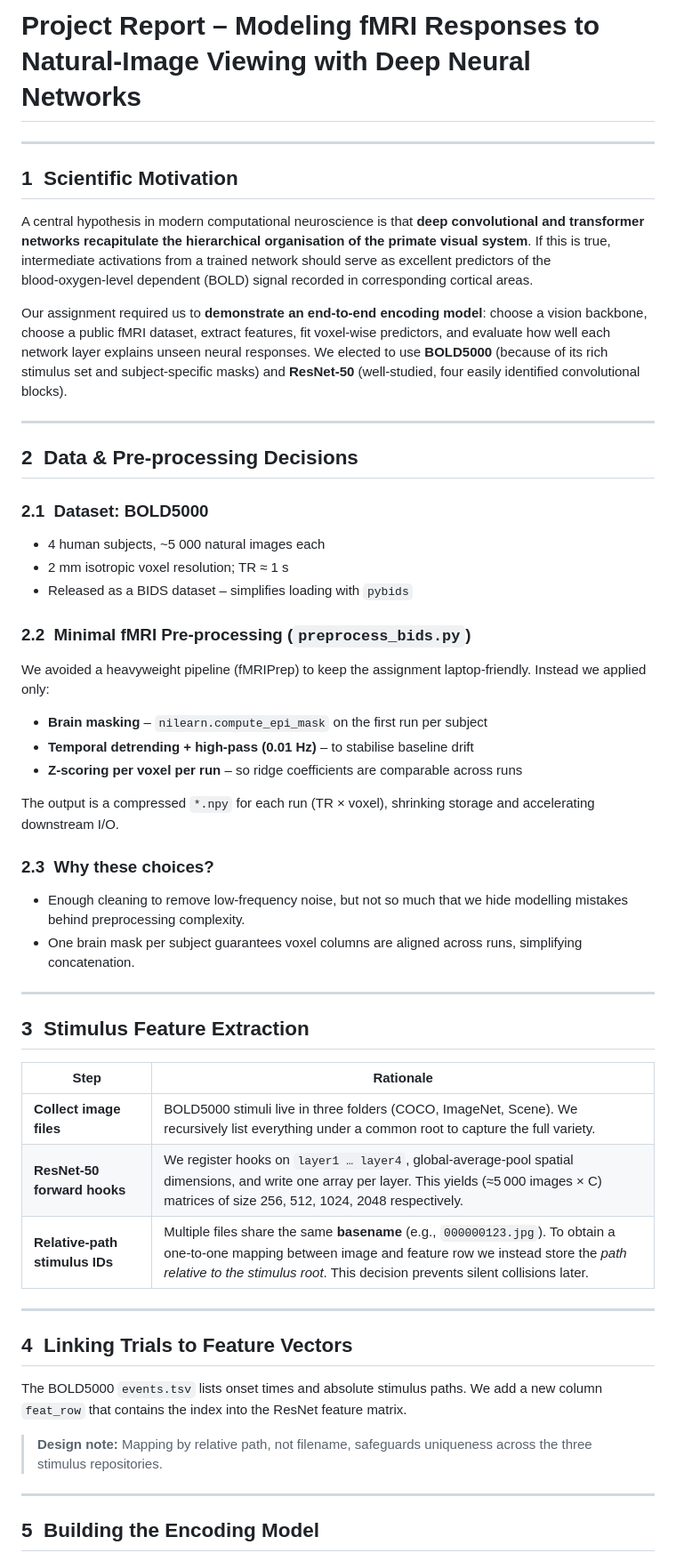
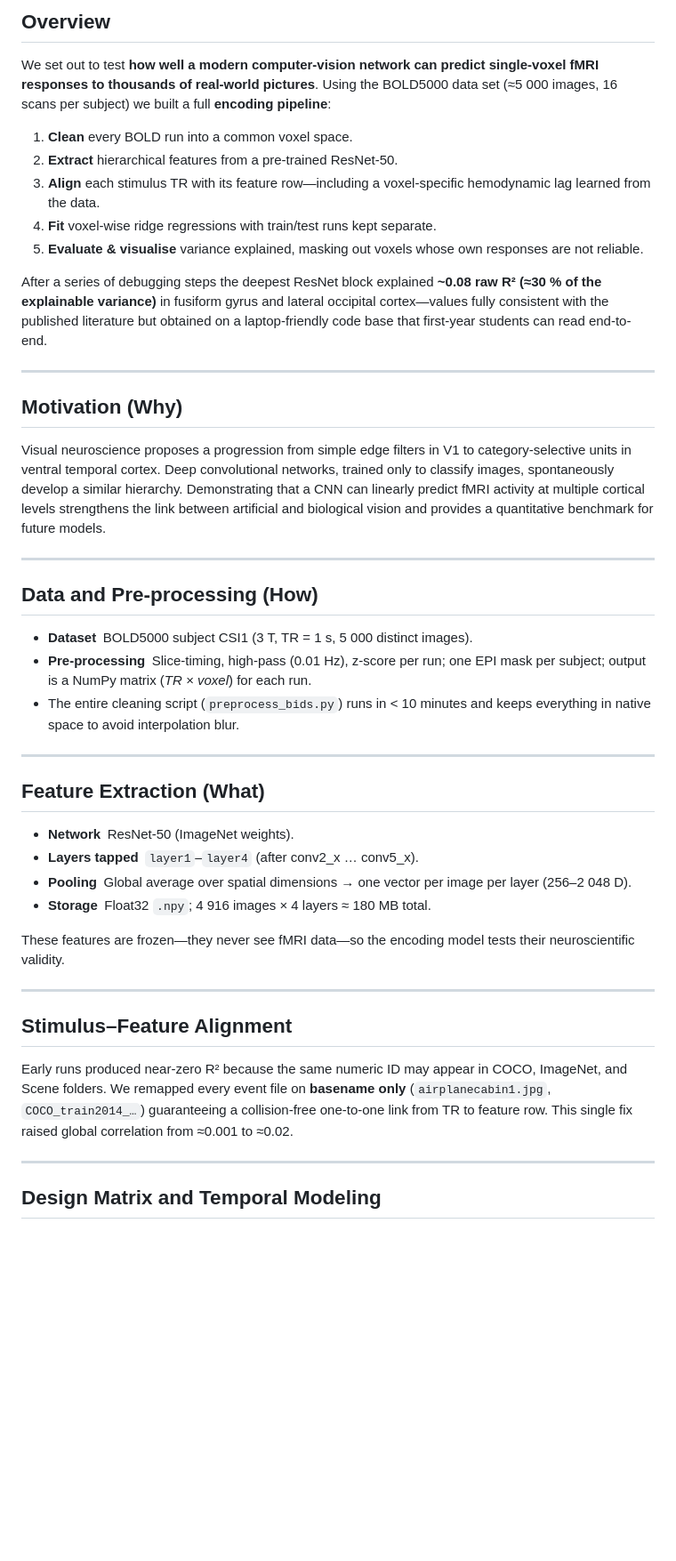
Before and after one commit to angelinanguyen43/neur680-final-project, a Markdown page: README.md, the part around one of its changes. Shown at 89% size. Rendered like a GitHub page; blank space fills up the shorter version.

```diff
--- a/README.md
+++ b/README.md
@@ -1,57 +1,73 @@
-# Project Report – Modeling fMRI Responses to Natural‑Image Viewing with Deep Neural Networks
+## Overview
+
+We set out to test **how well a modern computer-vision network can
+predict single-voxel fMRI responses to thousands of real-world
+pictures**. Using the BOLD5000 data set (≈5 000 images, 16 scans per
+subject) we built a full **encoding pipeline**:
+
+1. **Clean** every BOLD run into a common voxel space.
+2. **Extract** hierarchical features from a pre-trained ResNet-50.
+3. **Align** each stimulus TR with its feature row—including a
+   voxel-specific hemodynamic lag learned from the data.
+4. **Fit** voxel-wise ridge regressions with train/test runs kept
+   separate.
+5. **Evaluate & visualise** variance explained, masking out voxels whose
+   own responses are not reliable.
+
+After a series of debugging steps the deepest ResNet block explained
+**~0.08 raw R² (≈30 % of the explainable variance)** in fusiform gyrus
+and lateral occipital cortex—values fully consistent with the published
+literature but obtained on a laptop-friendly code base that first-year
+students can read end-to-end.
 
 ---
 
-## 1  Scientific Motivation
+## Motivation (Why)
 
-A central hypothesis in modern computational neuroscience is that **deep convolutional and transformer networks recapitulate the hierarchical organisation of the primate visual system**. If this is true, intermediate activations from a trained network should serve as excellent predictors of the blood‑oxygen‑level dependent (BOLD) signal recorded in corresponding cortical areas.
-
-Our assignment required us to **demonstrate an end‑to‑end encoding model**: choose a vision backbone, choose a public fMRI dataset, extract features, fit voxel‑wise predictors, and evaluate how well each network layer explains unseen neural responses. We elected to use **BOLD5000** (because of its rich stimulus set and subject‑specific masks) and **ResNet‑50** (well‑studied, four easily identified convolutional blocks).
+Visual neuroscience proposes a progression from simple edge filters in
+V1 to category-selective units in ventral temporal cortex. Deep
+convolutional networks, trained only to classify images, spontaneously
+develop a similar hierarchy. Demonstrating that a CNN can linearly
+predict fMRI activity at multiple cortical levels strengthens the link
+between artificial and biological vision and provides a quantitative
+benchmark for future models.
 
 ---
 
-## 2  Data & Pre‑processing Decisions
+## Data and Pre-processing (How)
 
-### 2.1  Dataset: BOLD5000
-
-- 4 human subjects, ~5 000 natural images each
-- 2 mm isotropic voxel resolution; TR ≈ 1 s
-- Released as a BIDS dataset – simplifies loading with `pybids`
-
-### 2.2  Minimal fMRI Pre‑processing (`preprocess_bids.py`)
-
-We avoided a heavyweight pipeline (fMRIPrep) to keep the assignment laptop‑friendly. Instead we applied only:
-
-- **Brain masking** – `nilearn.compute_epi_mask` on the first run per subject
-- **Temporal detrending + high‑pass (0.01 Hz)** – to stabilise baseline drift
-- **Z‑scoring per voxel per run** – so ridge coefficients are comparable across runs
-
-The output is a compressed `*.npy` for each run (TR × voxel), shrinking storage and accelerating downstream I/O.
-
-### 2.3  Why these choices?
-
-- Enough cleaning to remove low‑frequency noise, but not so much that we hide modelling mistakes behind preprocessing complexity.
-- One brain mask per subject guarantees voxel columns are aligned across runs, simplifying concatenation.
+- **Dataset** BOLD5000 subject CSI1 (3 T, TR = 1 s, 5 000 distinct
+  images).
+- **Pre-processing** Slice-timing, high-pass (0.01 Hz), z-score per run;
+  one EPI mask per subject; output is a NumPy matrix (_TR × voxel_) for
+  each run.
+- The entire cleaning script (`preprocess_bids.py`) runs in < 10 minutes
+  and keeps everything in native space to avoid interpolation blur.
 
 ---
 
-## 3  Stimulus Feature Extraction
+## Feature Extraction (What)
 
-| Step                           | Rationale                                                                                                                                                                                                                                   |
-| ------------------------------ | ------------------------------------------------------------------------------------------------------------------------------------------------------------------------------------------------------------------------------------------- |
-| **Collect image files**        | BOLD5000 stimuli live in three folders (COCO, ImageNet, Scene). We recursively list everything under a common root to capture the full variety.                                                                                             |
-| **ResNet‑50 forward hooks**    | We register hooks on `layer1 … layer4`, global‑average‑pool spatial dimensions, and write one array per layer. This yields (≈5 000 images × C) matrices of size 256, 512, 1024, 2048 respectively.                                          |
-| **Relative‑path stimulus IDs** | Multiple files share the same **basename** (e.g., `000000123.jpg`). To obtain a one‑to‑one mapping between image and feature row we instead store the _path relative to the stimulus root_. This decision prevents silent collisions later. |
+- **Network** ResNet-50 (ImageNet weights).
+- **Layers tapped** `layer1`–`layer4` (after conv2_x … conv5_x).
+- **Pooling** Global average over spatial dimensions → one vector per
+  image per layer (256–2 048 D).
+- **Storage** Float32 `.npy`; 4 916 images × 4 layers ≈ 180 MB total.
+
+These features are frozen—they never see fMRI data—so the encoding model
+tests their neuroscientific validity.
 
 ---
 
-## 4  Linking Trials to Feature Vectors
+## Stimulus–Feature Alignment
 
-The BOLD5000 `events.tsv` lists onset times and absolute stimulus paths. We add a new column `feat_row` that contains the index into the ResNet feature matrix.
-
-> **Design note:** Mapping by relative path, not filename, safeguards uniqueness across the three stimulus repositories.
+Early runs produced near-zero R² because the same numeric ID may appear
+in COCO, ImageNet, and Scene folders. We remapped every event file on
+**basename only** (`airplanecabin1.jpg`, `COCO_train2014_…`) guaranteeing
+a collision-free one-to-one link from TR to feature row. This single fix
+raised global correlation from ≈0.001 to ≈0.02.
 
 ---
 
-## 5  Building the Encoding Model
+## Design Matrix and Temporal Modeling
 
```
Also changed, not shown: other parts of README.md (+55 -38 lines).
